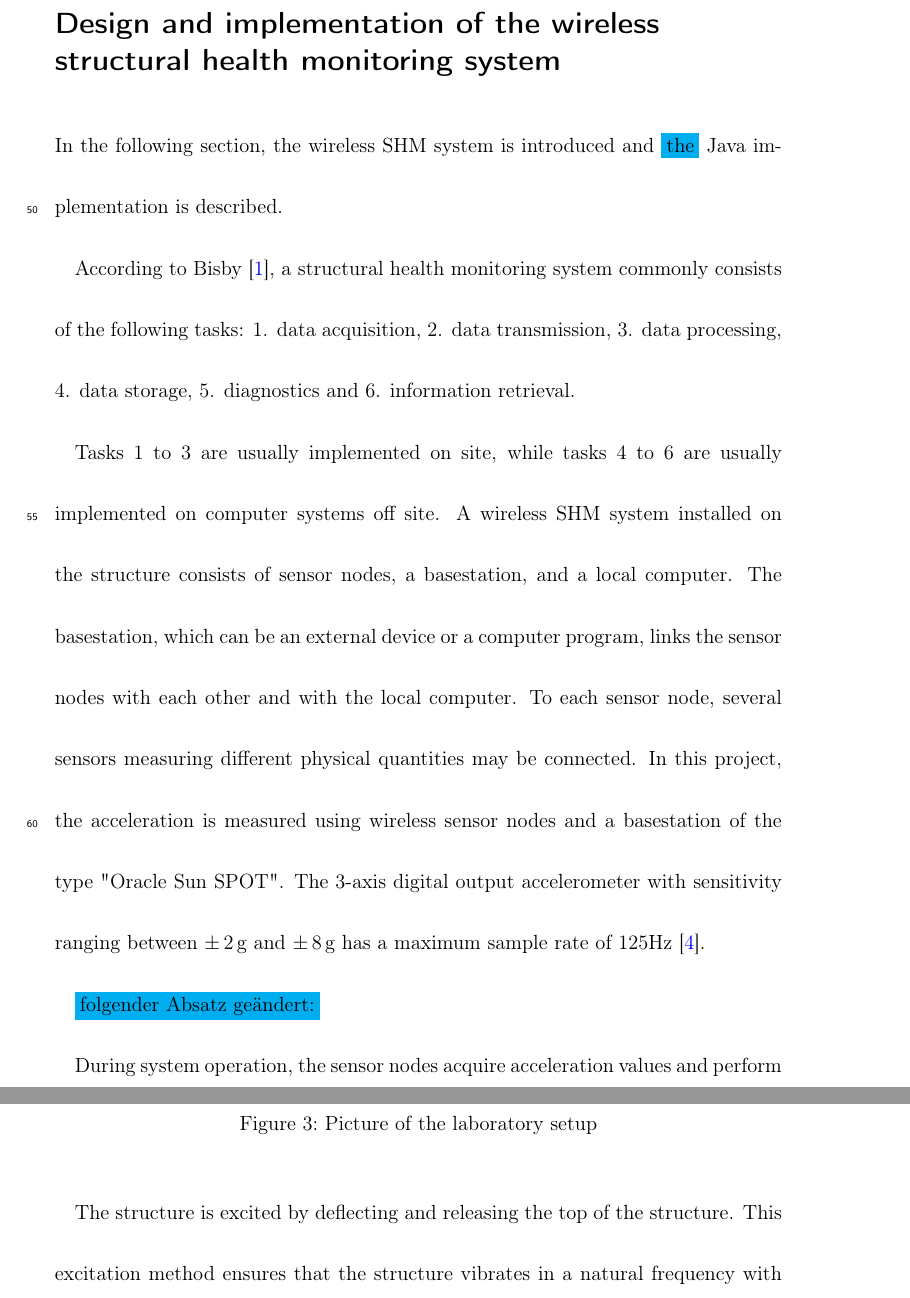
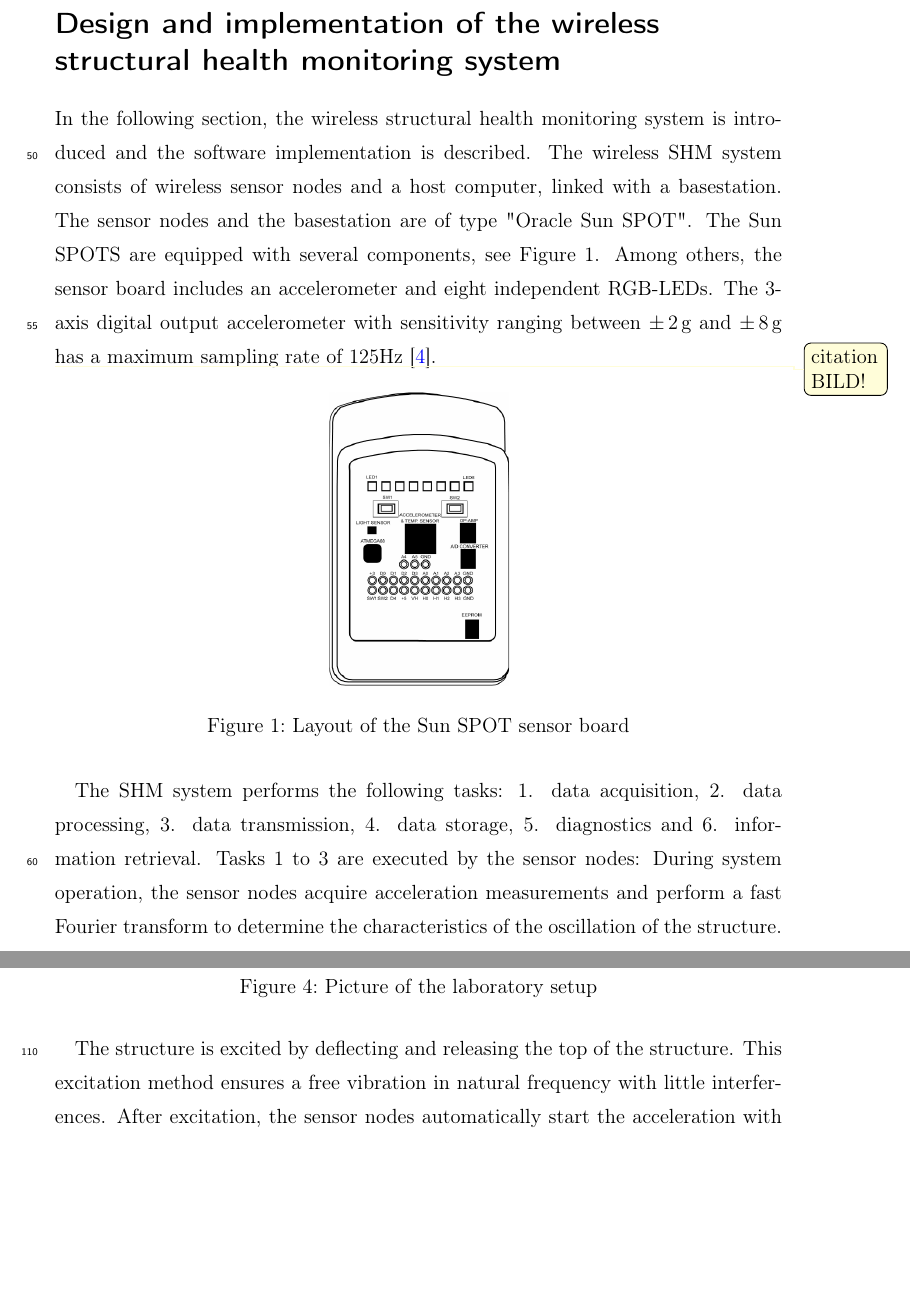
Before and after one commit to RobertSchlich/shm, a LaTeX document (Paper/PaperJahrSchlich.tex): two parts of pages 5 and 9 of 11 before the commit and two parts of pages 4 and 7 of 8 after it, joined at a grey line, cut so that both start at the same text, the shorter picture padded with empty space. Compiled offline with pdfLaTeX.

Commit message:
Änderungen Kaffee Laden

```diff
--- a/Paper/PaperJahrSchlich.tex
+++ b/Paper/PaperJahrSchlich.tex
@@ -172,19 +173,29 @@ Finally, the experimental results are discussed and future research directions a
 \newpage
 
 \section*{Design and implementation of the wireless structural health monitoring system}
-In the following section, the wireless SHM system is introduced and \colorbox{cyan}{the} Java implementation is described.
+In the following section, the wireless structural health monitoring system is introduced and the software implementation is described.
+The wireless SHM system consists of wireless sensor nodes and a host computer, linked with a basestation.
+The sensor nodes and the basestation are of type "Oracle Sun SPOT".
+The Sun SPOTS are equipped with several components, see \autoref{fig:SPOT}.
+Among others, the sensor board includes an accelerometer and eight independent RGB-LEDs.
+The 3-axis digital output accelerometer with sensitivity ranging between $\pm$\,2\,g and $\pm$\,8\,g has a maximum sampling rate of 125Hz \citep{eDemo2010}.
 
-According to \citet{BisbySHM}, a structural health monitoring system commonly consists of the following tasks:
+\todo{citation BILD!}
+\begin{figure}[htb]
+    \centering
+    \includegraphics[scale=0.5]{figures/eDemoboard.png}
+    \caption{Layout of the Sun SPOT sensor board}
+    \label{fig:SPOT}
+\end{figure}
+
+The SHM system performs the following tasks:
 1. data acquisition,
-2. data transmission,
-3. data processing,
+2. data processing,
+3. data transmission,
 4. data storage,
 5. diagnostics and
 6. information retrieval.
+Tasks 1 to 3 are executed by the sensor nodes: During system operation, the sensor nodes acquire acceleration measurements and perform a fast Fourier transform to determine the characteristics of the oscillation of the structure. The processed data is then transmitted via radio to the basestation and, finally, to the host computer.
+On the host computer, tasks 4 is conducted by storing the data in a MySQL database.
+Task 5 and 6---additional analysis and diagnosis---are conducted on the host computer in further steps.
 
-Tasks 1 to 3 are usually implemented on site, while tasks 4 to 6 are usually implemented on computer systems off site.
-A wireless SHM system installed on the structure consists of sensor nodes, a basestation, and a local computer.
-The basestation, which can be an external device or a computer program, links the sensor nodes with each other and with the local computer.
-To each sensor node, several sensors measuring different physical quantities may be connected.
-In this project, the acceleration is measured using wireless sensor nodes and a basestation of the type "Oracle Sun SPOT".
-The 3-axis digital output accelerometer with sensitivity ranging between $\pm$\,2\,g and $\pm$\,8\,g has a maximum sample rate of 125Hz \citep{eDemo2010}.
@@ -191,4 +205,4 @@ The 3-axis digital output accelerometer with sensitivity ranging between $\pm$\,
 
-\colorbox{cyan}{folgender Absatz geändert:}
+\autoref{fig:UML} describes the classes of the SHM system code, programmed in Java.
+The SHM system consists of two packages---\texttt{sensornode} and \texttt{basestation}.
 
-During system operation, the sensor nodes acquire acceleration values and perform a fast Fourrier transform to determine the characteristics of the oscillation of the structure.
@@ -282,6 +294,5 @@ The laboratory setup is shown in \autoref{fig:teststructure}.
 \end{figure}
 
 The structure is excited by deflecting and releasing the top of the structure.
-This excitation method ensures that the structure vibrates in a natural frequency with little interferences.
-After excitation the sensor nodes automatically start measuring acceleration values with a sampling rate of 40\,Hz.
-To minimize data traffic, each node performs a fast Fourier transform algorithm after sufficient acceleration samples have been collected.
+This excitation method ensures a free vibration in natural frequency with little interferences.
+After excitation, the sensor nodes automatically start the acceleration with a sampling rate of 40\,Hz.
```
Also changed, not shown: Paper/figures/eDemoboard.png (added), Paper/PaperJahrSchlich.tex (71 more changed lines).
